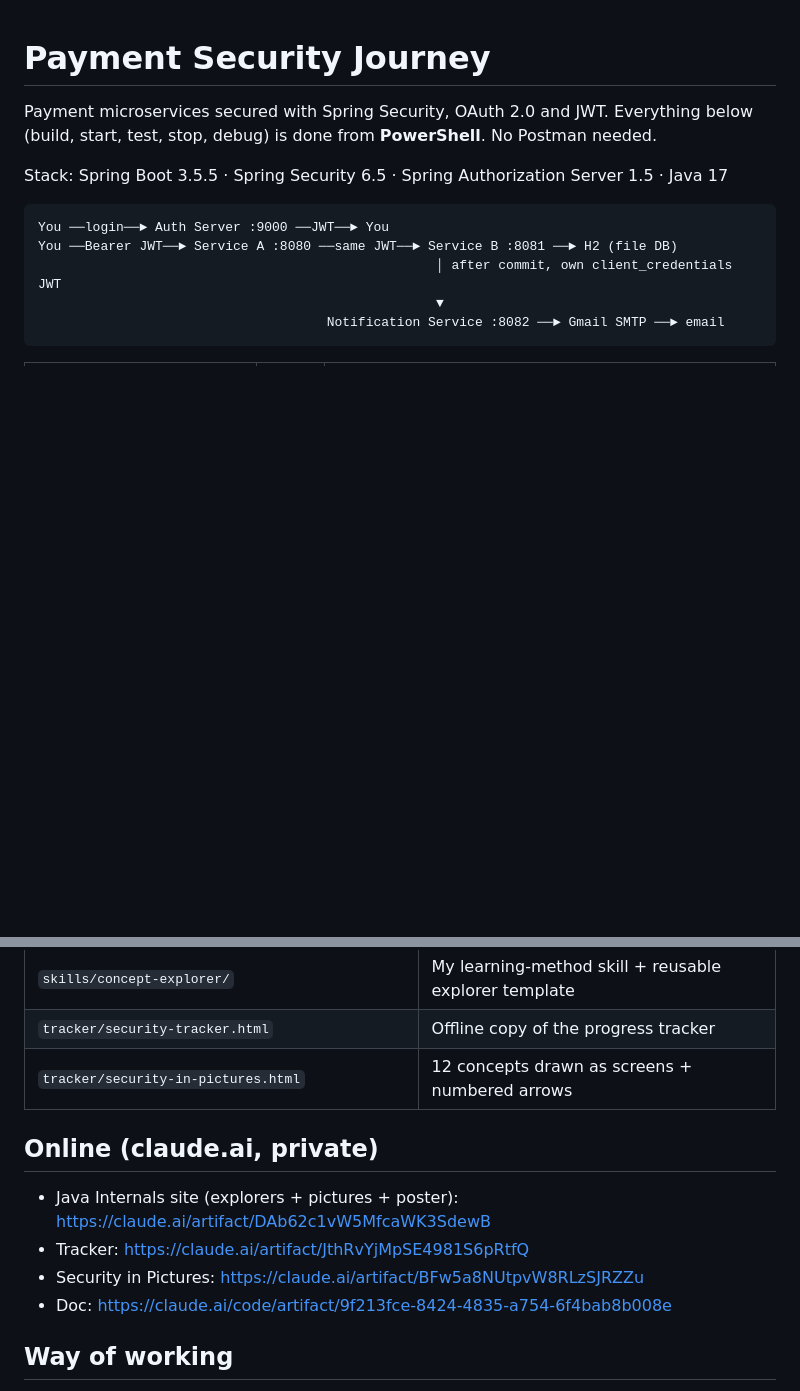
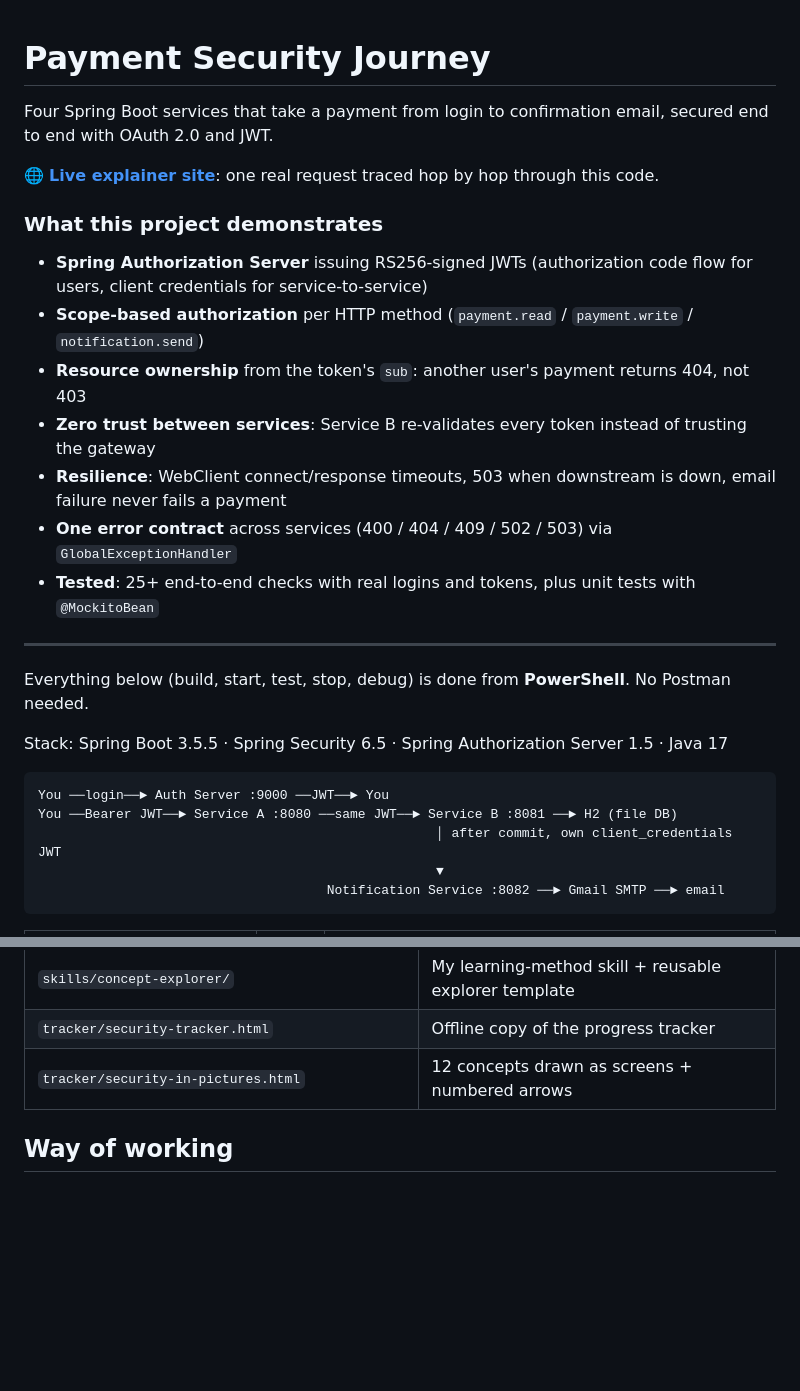
Before and after one commit to Nithin900/PaymentSecurityJourney, a Markdown page: README.md, 2 parts joined by grey strips. GitHub-like rendering; blank space fills up the shorter version.

Commit message:
Enhance README with project details and remove private links
Expanded project description and clarified features of the payment microservices. Removed links to private resources.

```diff
--- a/README.md
+++ b/README.md
@@ -1,6 +1,22 @@
 # Payment Security Journey
 
-Payment microservices secured with Spring Security, OAuth 2.0 and JWT. Everything below (build, start, test, stop, debug) is done from **PowerShell**. No Postman needed.
+Four Spring Boot services that take a payment from login to confirmation email, secured end to end with OAuth 2.0 and JWT.
+
+🌐 **[Live explainer site](https://nithin900.github.io/PaymentSecurityJourney/)**: one real request traced hop by hop through this code.
+
+### What this project demonstrates
+
+- **Spring Authorization Server** issuing RS256-signed JWTs (authorization code flow for users, client credentials for service-to-service)
+- **Scope-based authorization** per HTTP method (`payment.read` / `payment.write` / `notification.send`)
+- **Resource ownership** from the token's `sub`: another user's payment returns 404, not 403
+- **Zero trust between services**: Service B re-validates every token instead of trusting the gateway
+- **Resilience**: WebClient connect/response timeouts, 503 when downstream is down, email failure never fails a payment
+- **One error contract** across services (400 / 404 / 409 / 502 / 503) via `GlobalExceptionHandler`
+- **Tested**: 25+ end-to-end checks with real logins and tokens, plus unit tests with `@MockitoBean`
+
+---
+
+Everything below (build, start, test, stop, debug) is done from **PowerShell**. No Postman needed.
 
 Stack: Spring Boot 3.5.5 · Spring Security 6.5 · Spring Authorization Server 1.5 · Java 17
 
@@ -403,13 +419,6 @@ The site is an installable web app (PWA). One-time setup:
 | `tracker/security-tracker.html` | Offline copy of the progress tracker |
 | `tracker/security-in-pictures.html` | 12 concepts drawn as screens + numbered arrows |
 
-## Online (claude.ai, private)
-
-- Java Internals site (explorers + pictures + poster): https://claude.ai/artifact/DAb62c1vW5MfcaWK3SdewB
-- Tracker: https://claude.ai/artifact/JthRvYjMpSE4981S6pRtfQ
-- Security in Pictures: https://claude.ai/artifact/BFw5a8NUtpvW8RLzSJRZZu
-- Doc: https://claude.ai/code/artifact/9f213fce-8424-4835-a754-6f4bab8b008e
-
 ## Way of working
 
 Claude gives stories, requirements, UML and acceptance criteria → I implement → Claude reviews like a PR.
```
